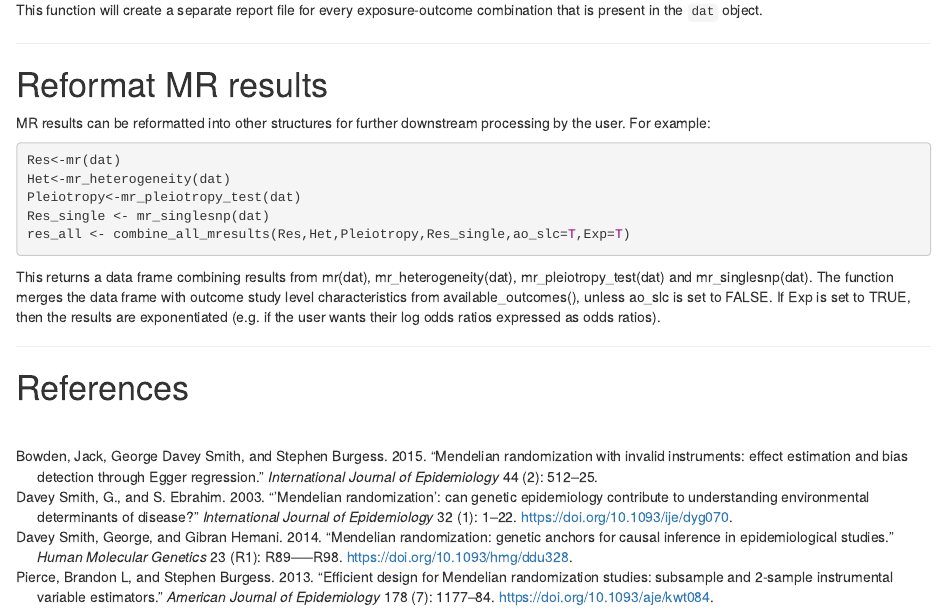
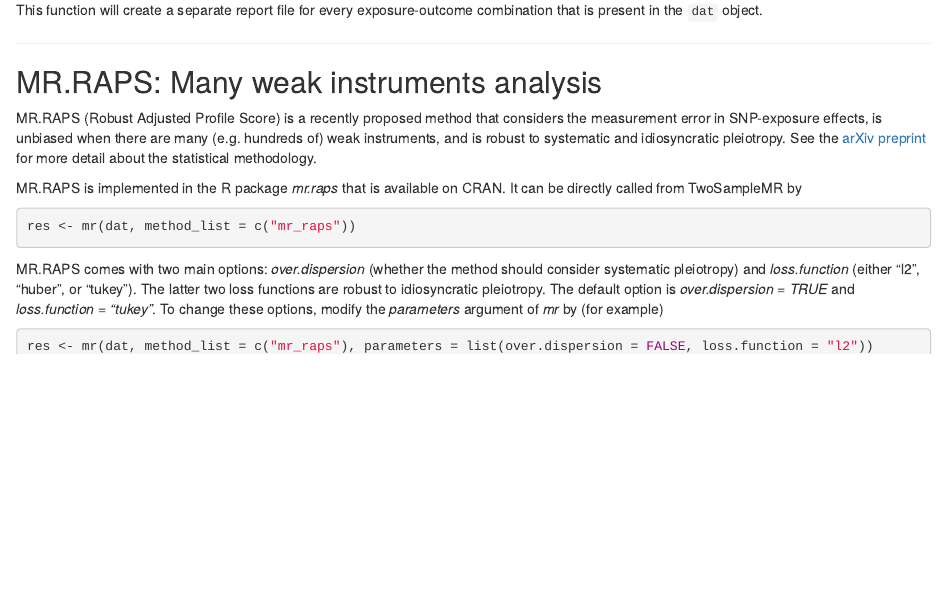
Before and after one commit to MRCIEU/TwoSampleMR, an R Markdown document (vignettes/guide.Rmd): the page in a window 1100 px wide, from 18140 px down. Rendered offline with R 4.5, knitr and Pandoc, with nearby package versions; code that draws random numbers runs with fixed seeds of ours; some code elsewhere in the file could not run offline.

Commit message:
Add MR.RAPS to the vignette

````diff
--- a/vignettes/guide.Rmd
+++ b/vignettes/guide.Rmd
@@ -868,6 +868,21 @@
 
 This function will create a separate report file for every exposure-outcome combination that is present in the `dat` object.
 
+* * *
+
+## MR.RAPS: Many weak instruments analysis
+
+MR.RAPS (Robust Adjusted Profile Score) is a recently proposed method that considers the measurement error in SNP-exposure effects, is unbiased when there are many (e.g. hundreds of) weak instruments, and is robust to systematic and idiosyncratic pleiotropy. See the [arXiv preprint](https://arxiv.org/abs/1801.09652) for more detail about the statistical methodology.
+
+MR.RAPS is implemented in the R package _mr.raps_ that is available on CRAN. It can be directly called from TwoSampleMR by
+```{r eval = FALSE}
+res <- mr(dat, method_list = c("mr_raps"))
+```
+
+MR.RAPS comes with two main options: _over.dispersion_ (whether the method should consider systematic pleiotropy) and _loss.function_ (either "l2", "huber", or "tukey"). The latter two loss functions are robust to idiosyncratic pleiotropy. The default option is _over.dispersion = TRUE_ and _loss.function = "tukey"_. To change these options, modify the _parameters_ argument of _mr_ by (for example)
+```{r eval = FALSE}
+res <- mr(dat, method_list = c("mr_raps"), parameters = list(over.dispersion = FALSE, loss.function = "l2"))
+```
 
 * * *
 
````
Also changed, not shown: vignettes/guide.Rmd (2 more changed lines), 1 other file.
